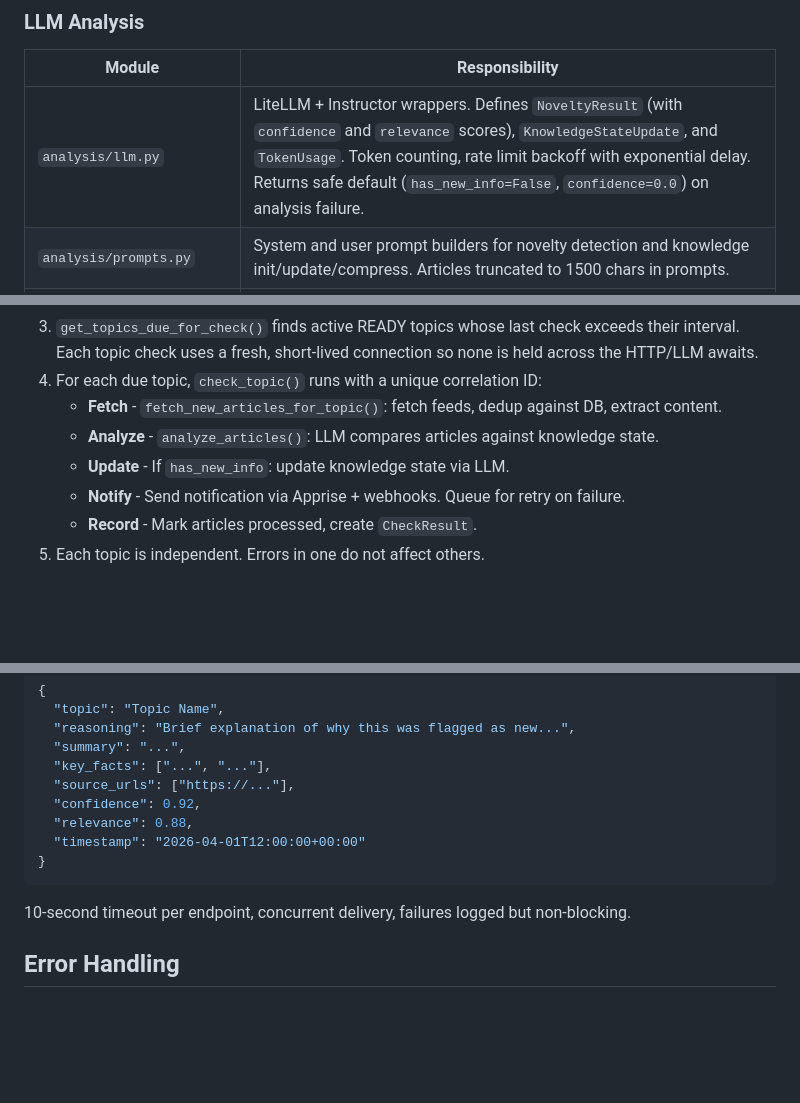
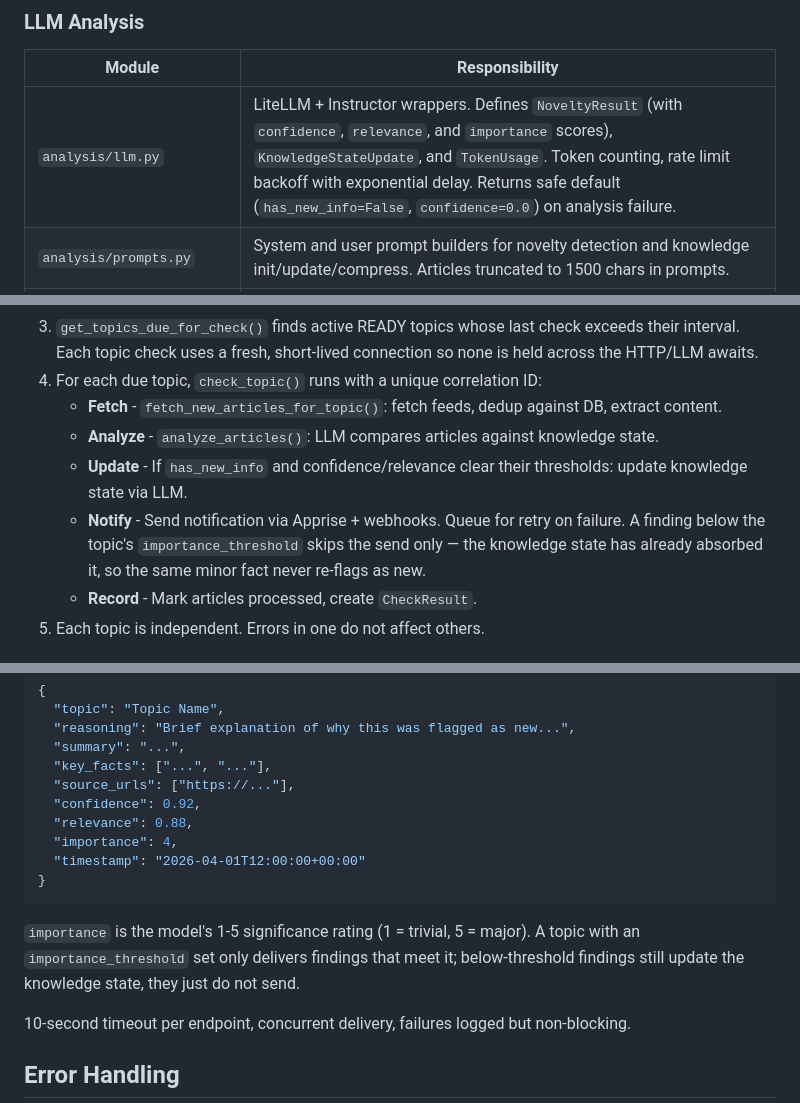
Before and after one commit to 0xzerolight/topic_watch, a Markdown page: ARCHITECTURE.md, 3 parts joined by grey strips. Drawn GitHub-style; blank space fills up the shorter version.

````diff
--- a/ARCHITECTURE.md
+++ b/ARCHITECTURE.md
@@ -57,7 +57,7 @@ All application code lives under `app/`.
 
 | Module | Responsibility |
 |--------|---------------|
-| `analysis/llm.py` | LiteLLM + Instructor wrappers. Defines `NoveltyResult` (with `confidence` and `relevance` scores), `KnowledgeStateUpdate`, and `TokenUsage`. Token counting, rate limit backoff with exponential delay. Returns safe default (`has_new_info=False`, `confidence=0.0`) on analysis failure. |
+| `analysis/llm.py` | LiteLLM + Instructor wrappers. Defines `NoveltyResult` (with `confidence`, `relevance`, and `importance` scores), `KnowledgeStateUpdate`, and `TokenUsage`. Token counting, rate limit backoff with exponential delay. Returns safe default (`has_new_info=False`, `confidence=0.0`) on analysis failure. |
 | `analysis/prompts.py` | System and user prompt builders for novelty detection and knowledge init/update/compress. Articles truncated to 1500 chars in prompts. |
 | `analysis/knowledge.py` | Knowledge state initialization and updates with DB persistence. Token budget enforcement via summary compression. |
 | `analysis/restatement.py` | Pure phrase-matching filter (`filter_restated_key_facts`, re-exported by `llm.py`). Drops a key fact only when it is a clear restatement of the existing knowledge summary (normalized verbatim or long contiguous n-gram match), so already-known facts aren't re-flagged as new. Conservative by design. |
@@ -196,8 +196,8 @@ Topics created through the UI start in **RESEARCHING**: articles are fetched and
 4. For each due topic, `check_topic()` runs with a unique correlation ID:
    - **Fetch** - `fetch_new_articles_for_topic()`: fetch feeds, dedup against DB, extract content.
    - **Analyze** - `analyze_articles()`: LLM compares articles against knowledge state.
-   - **Update** - If `has_new_info`: update knowledge state via LLM.
-   - **Notify** - Send notification via Apprise + webhooks. Queue for retry on failure.
+   - **Update** - If `has_new_info` and confidence/relevance clear their thresholds: update knowledge state via LLM.
+   - **Notify** - Send notification via Apprise + webhooks. Queue for retry on failure. A finding below the topic's `importance_threshold` skips the send only — the knowledge state has already absorbed it, so the same minor fact never re-flags as new.
    - **Record** - Mark articles processed, create `CheckResult`.
 5. Each topic is independent. Errors in one do not affect others.
 
@@ -322,9 +322,14 @@ Payload:
   "source_urls": ["https://..."],
   "confidence": 0.92,
   "relevance": 0.88,
+  "importance": 4,
   "timestamp": "2026-04-01T12:00:00+00:00"
 }
 ```
+
+`importance` is the model's 1-5 significance rating (1 = trivial, 5 = major). A
+topic with an `importance_threshold` set only delivers findings that meet it;
+below-threshold findings still update the knowledge state, they just do not send.
 
 10-second timeout per endpoint, concurrent delivery, failures logged but non-blocking.
 
````
Also changed, not shown: other parts of ARCHITECTURE.md (+2 -2 lines), README.md (+4 -1 lines).
